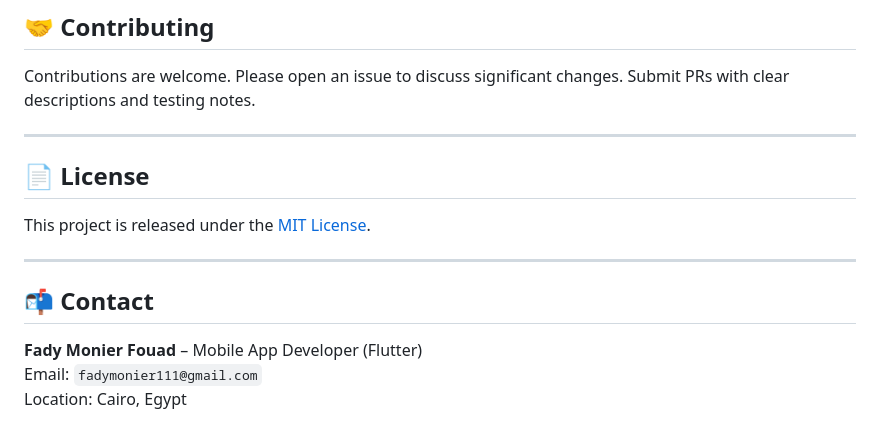
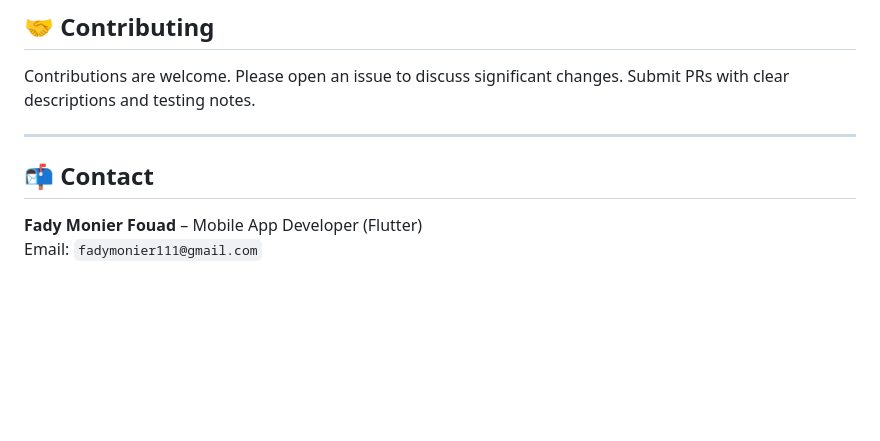
Before and after one commit to fadymonier/Fit-Pulse, a Markdown page: README.md, the part around the change. GitHub-like rendering; blank space fills up the shorter version.

```diff
--- a/README.md
+++ b/README.md
@@ -151,11 +151,6 @@ flutter run
 
 Contributions are welcome. Please open an issue to discuss significant changes. Submit PRs with clear descriptions and testing notes.
 
----
-
-## 📄 License
-
-This project is released under the [MIT License](LICENSE).
 
 ---
 
@@ -163,4 +158,3 @@ This project is released under the [MIT License](LICENSE).
 
 **Fady Monier Fouad** – Mobile App Developer (Flutter)
 Email: `fadymonier111@gmail.com`
-Location: Cairo, Egypt
```
